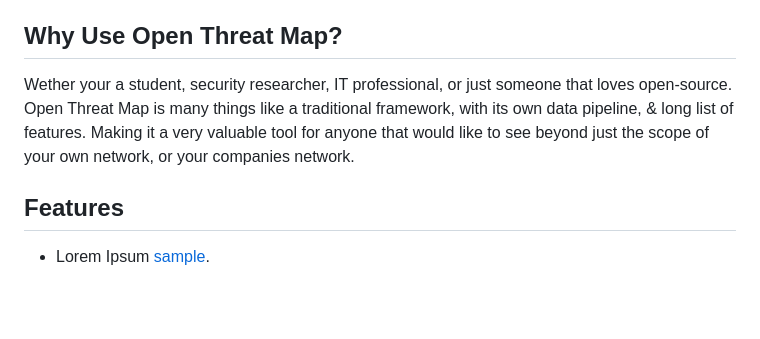
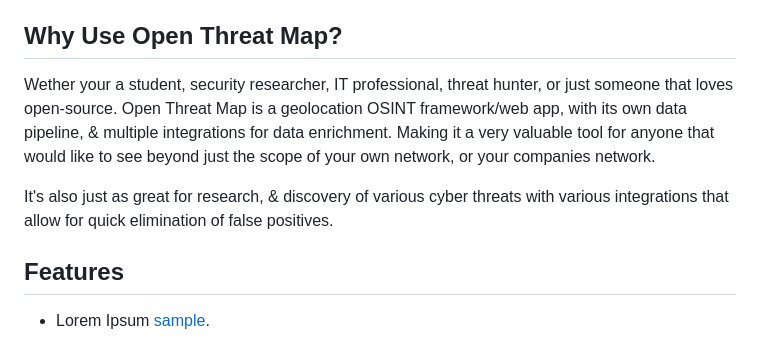
Before and after one commit to Th3Tr1ckst3r/OpenThreatMap, a Markdown page: README.md, the part around the change. Rendered like a GitHub page; blank space fills up the shorter version.

```diff
--- a/README.md
+++ b/README.md
@@ -20,9 +20,9 @@ intelligence feeds a thing of the past.
 
 ## Why Use Open Threat Map?
 
-Wether your a student, security researcher, IT professional, or just someone that loves open-source. Open Threat Map is many things like a traditional framework, with
-its own data pipeline, & long list of features. Making it a very valuable tool for anyone that would like to see beyond just the scope of your own network, or your companies
-network.
+Wether your a student, security researcher, IT professional, threat hunter, or just someone that loves open-source. Open Threat Map is a geolocation OSINT framework/web app, with its own data pipeline, & multiple integrations for data enrichment. Making it a very valuable tool for anyone that would like to see beyond just the scope of your own network, or your companies network.
+
+It's also just as great for research, & discovery of various cyber threats with various integrations that allow for quick elimination of false positives.
 
 ## Features
 
```
